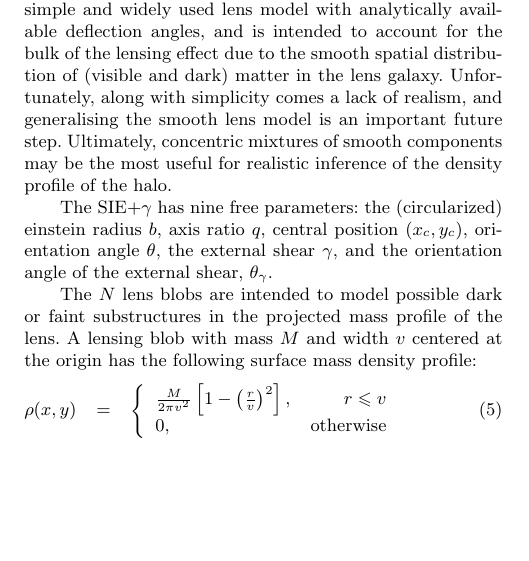
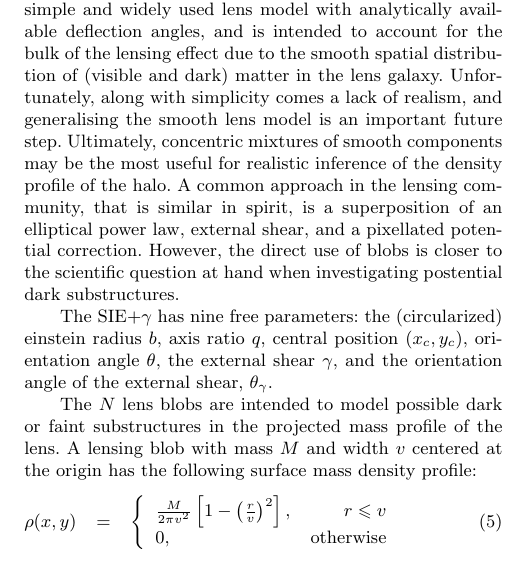
Before and after one commit to eggplantbren/Lensing2, a LaTeX paper (Papers/ms.tex): part of one column of page 2 of 6, cut so that both start at the same text, the shorter picture padded with empty space. Compiled offline with pdfLaTeX; a LaTeX package or settings file that is missing is left out.

Commit message:
Mention potential correction

```diff
--- a/Papers/ms.tex
+++ b/Papers/ms.tex
@@ -222,7 +222,11 @@ of (visible and dark) matter in the lens galaxy. Unfortunately, along with
 simplicity comes a lack of realism, and generalising the smooth lens model
 is an important future step. Ultimately, concentric
 mixtures of smooth components may be the most useful for realistic inference
-of the density profile of the halo.
+of the density profile of the halo. A common approach in the lensing
+community, that is similar in spirit, is a superposition of an elliptical
+power law, external shear, and a pixellated potential correction. However, the
+direct use of blobs is closer to the scientific question at hand
+when investigating postential dark substructures.
 
 The SIE+$\gamma$ has nine free parameters:
 the (circularized) einstein radius $b$, axis ratio $q$, central position
```
